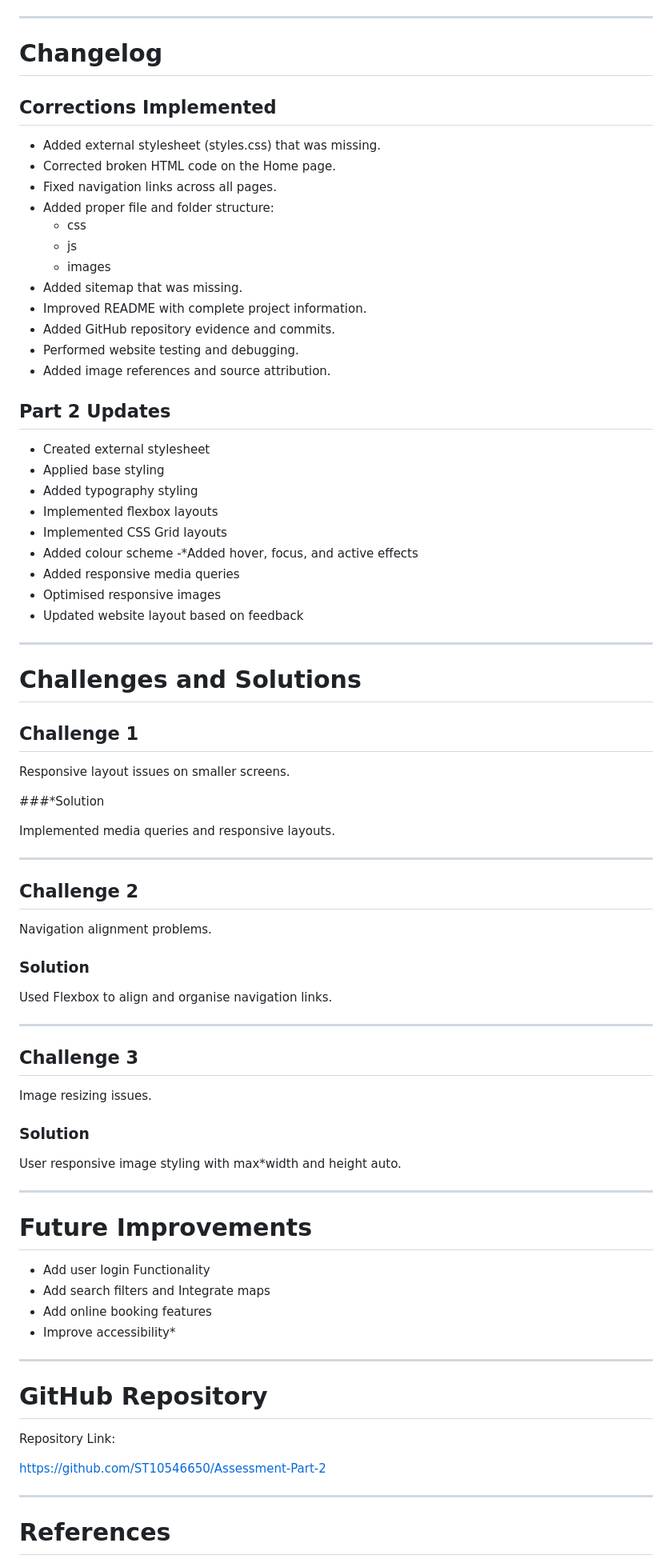
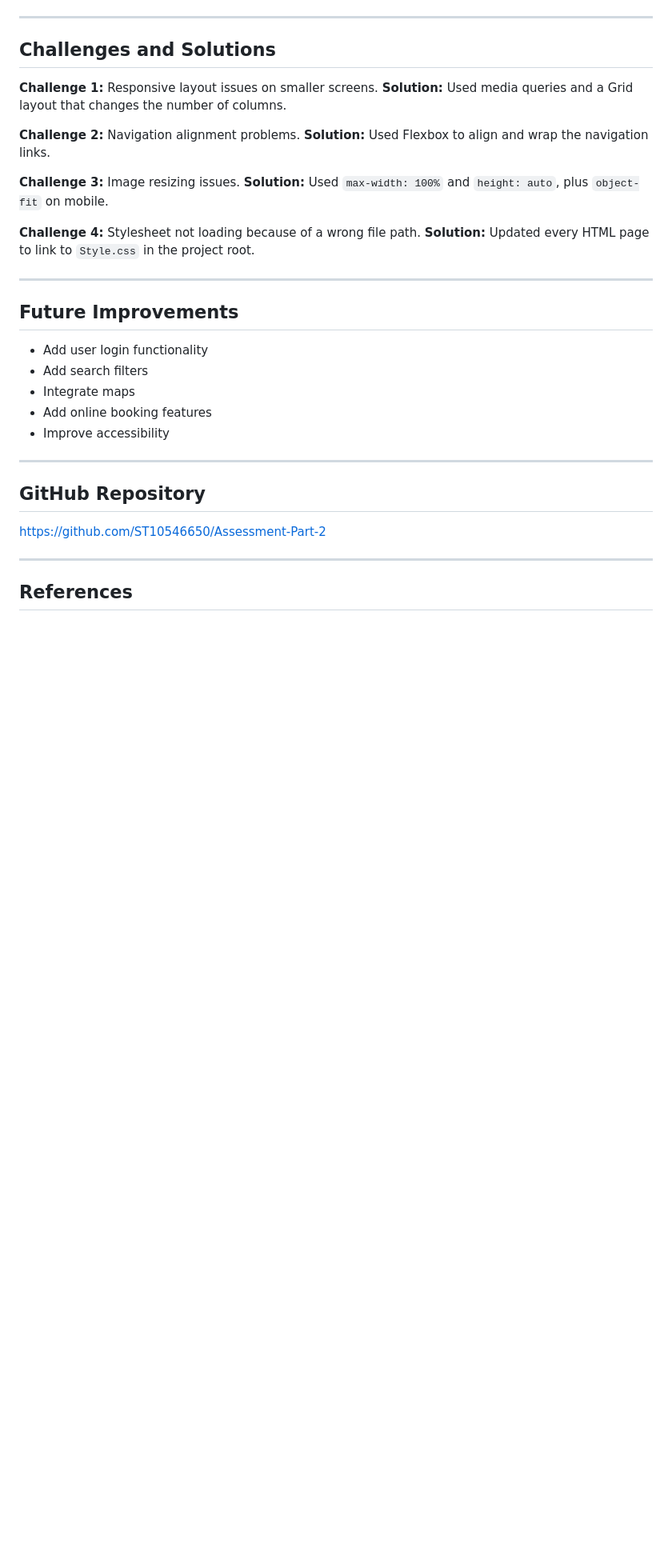
Before and after one commit to ST10546650/Assessment-Part-2, a Markdown page: README.md, the part around one of its changes. Shown at 80% size. Drawn GitHub-style; blank space fills up the shorter version.

```diff
--- a/README.md
+++ b/README.md
@@ -287,86 +232,38 @@ Adjustments were made to:
 
 ---
 
-# Changelog
+## Challenges and Solutions
 
-## Corrections Implemented
+**Challenge 1:** Responsive layout issues on smaller screens.
+**Solution:** Used media queries and a Grid layout that changes the number of columns.
 
-- Added external stylesheet (styles.css) that was missing.
-- Corrected broken HTML code on the Home page.
-- Fixed navigation links across all pages.
-- Added proper file and folder structure:
-  - css
-  - js
-  - images
-- Added sitemap that was missing.
-- Improved README with complete project information.
-- Added GitHub repository evidence and commits.
-- Performed website testing and debugging.
-- Added image references and source attribution.
+**Challenge 2:** Navigation alignment problems.
+**Solution:** Used Flexbox to align and wrap the navigation links.
 
-## Part 2 Updates
+**Challenge 3:** Image resizing issues.
+**Solution:** Used `max-width: 100%` and `height: auto`, plus `object-fit` on mobile.
 
-- Created external stylesheet
-- Applied base styling
-- Added typography styling
-- Implemented flexbox layouts
-- Implemented CSS Grid layouts
-- Added colour scheme
--*Added hover, focus, and active effects
-- Added responsive media queries
-- Optimised responsive images
-- Updated website layout based on feedback
+**Challenge 4:** Stylesheet not loading because of a wrong file path.
+**Solution:** Updated every HTML page to link to `Style.css` in the project root.
 
 ---
 
-# Challenges and Solutions
+## Future Improvements
 
-## Challenge 1
+- Add user login functionality
+- Add search filters
+- Integrate maps
+- Add online booking features
+- Improve accessibility
 
-Responsive layout issues on smaller screens.
-
-###*Solution
-
-Implemented media queries and responsive layouts.
 
 ---
 
-## Challenge 2
-
-Navigation alignment problems.
-
-### Solution
-
-Used Flexbox to align and organise navigation links.
-
----
-
-## Challenge 3
-
-Image resizing issues.
-
-### Solution
-
-User responsive image styling with max*width and height auto.
-
----
-
-# Future Improvements
-
-- Add user login Functionality
-- Add search filters
-and Integrate maps
-- Add online booking features
-- Improve accessibility*
----
-
-# GitHub Repository
-
-Repository Link:
+## GitHub Repository
 
 https://github.com/ST10546650/Assessment-Part-2
 
 ---
 
-# References
+## References
 
```
Also changed, not shown: other parts of README.md (+151 -206 lines).
